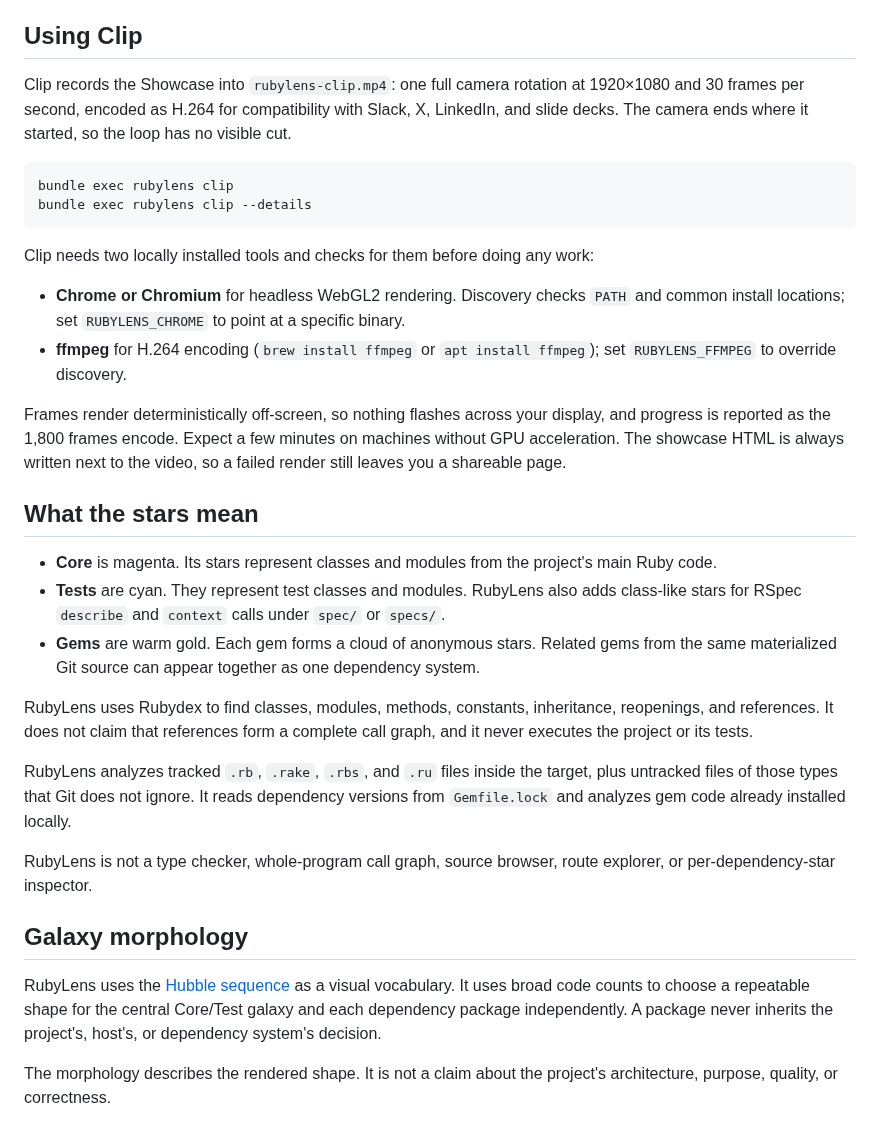
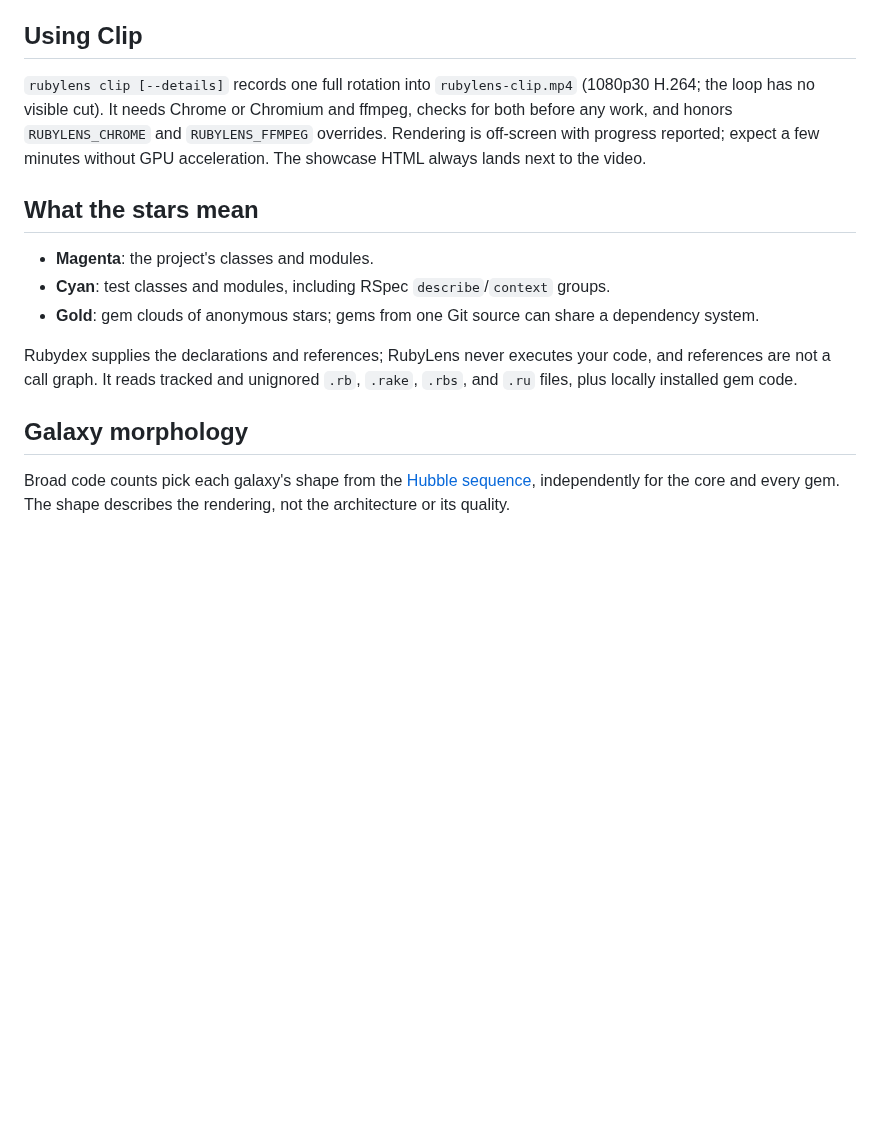
Before and after one commit to st0012/rubylens, a Markdown page: README.md, the part around one of its changes. Rendered like a GitHub page; blank space fills up the shorter version.

````diff
--- a/README.md
+++ b/README.md
@@ -104,37 +61,19 @@ Showcase also requires WebGL2. A browser with `prefers-reduced-motion` enabled r
 
 ## Using Clip
 
-Clip records the Showcase into `rubylens-clip.mp4`: one full camera rotation at 1920×1080 and 30 frames per second, encoded as H.264 for compatibility with Slack, X, LinkedIn, and slide decks. The camera ends where it started, so the loop has no visible cut.
-
-```sh
-bundle exec rubylens clip
-bundle exec rubylens clip --details
-```
-
-Clip needs two locally installed tools and checks for them before doing any work:
-
-- **Chrome or Chromium** for headless WebGL2 rendering. Discovery checks `PATH` and common install locations; set `RUBYLENS_CHROME` to point at a specific binary.
-- **ffmpeg** for H.264 encoding (`brew install ffmpeg` or `apt install ffmpeg`); set `RUBYLENS_FFMPEG` to override discovery.
-
-Frames render deterministically off-screen, so nothing flashes across your display, and progress is reported as the 1,800 frames encode. Expect a few minutes on machines without GPU acceleration. The showcase HTML is always written next to the video, so a failed render still leaves you a shareable page.
+`rubylens clip [--details]` records one full rotation into `rubylens-clip.mp4` (1080p30 H.264; the loop has no visible cut). It needs Chrome or Chromium and ffmpeg, checks for both before any work, and honors `RUBYLENS_CHROME` and `RUBYLENS_FFMPEG` overrides. Rendering is off-screen with progress reported; expect a few minutes without GPU acceleration. The showcase HTML always lands next to the video.
 
 ## What the stars mean
 
-- **Core** is magenta. Its stars represent classes and modules from the project's main Ruby code.
-- **Tests** are cyan. They represent test classes and modules. RubyLens also adds class-like stars for RSpec `describe` and `context` calls under `spec/` or `specs/`.
-- **Gems** are warm gold. Each gem forms a cloud of anonymous stars. Related gems from the same materialized Git source can appear together as one dependency system.
+- **Magenta**: the project's classes and modules.
+- **Cyan**: test classes and modules, including RSpec `describe`/`context` groups.
+- **Gold**: gem clouds of anonymous stars; gems from one Git source can share a dependency system.
 
-RubyLens uses Rubydex to find classes, modules, methods, constants, inheritance, reopenings, and references. It does not claim that references form a complete call graph, and it never executes the project or its tests.
-
-RubyLens analyzes tracked `.rb`, `.rake`, `.rbs`, and `.ru` files inside the target, plus untracked files of those types that Git does not ignore. It reads dependency versions from `Gemfile.lock` and analyzes gem code already installed locally.
-
-RubyLens is not a type checker, whole-program call graph, source browser, route explorer, or per-dependency-star inspector.
+Rubydex supplies the declarations and references; RubyLens never executes your code, and references are not a call graph. It reads tracked and unignored `.rb`, `.rake`, `.rbs`, and `.ru` files, plus locally installed gem code.
 
 ## Galaxy morphology
 
-RubyLens uses the [Hubble sequence](https://science.nasa.gov/asset/hubble/the-hubble-tuning-fork-classification-of-galaxies/) as a visual vocabulary. It uses broad code counts to choose a repeatable shape for the central Core/Test galaxy and each dependency package independently. A package never inherits the project's, host's, or dependency system's decision.
-
-The morphology describes the rendered shape. It is not a claim about the project's architecture, purpose, quality, or correctness.
+Broad code counts pick each galaxy's shape from the [Hubble sequence](https://science.nasa.gov/asset/hubble/the-hubble-tuning-fork-classification-of-galaxies/), independently for the core and every gem. The shape describes the rendering, not the architecture or its quality.
 
 [![Paired synthetic RubyLens renders comparing E2 with E6, Sa with Sc, and SBa with SBc.](docs/images/galaxy-morphology-variations.jpg)](docs/images/galaxy-morphology-variations.jpg)
 
````
Also changed, not shown: other parts of README.md (+20 -97 lines).
